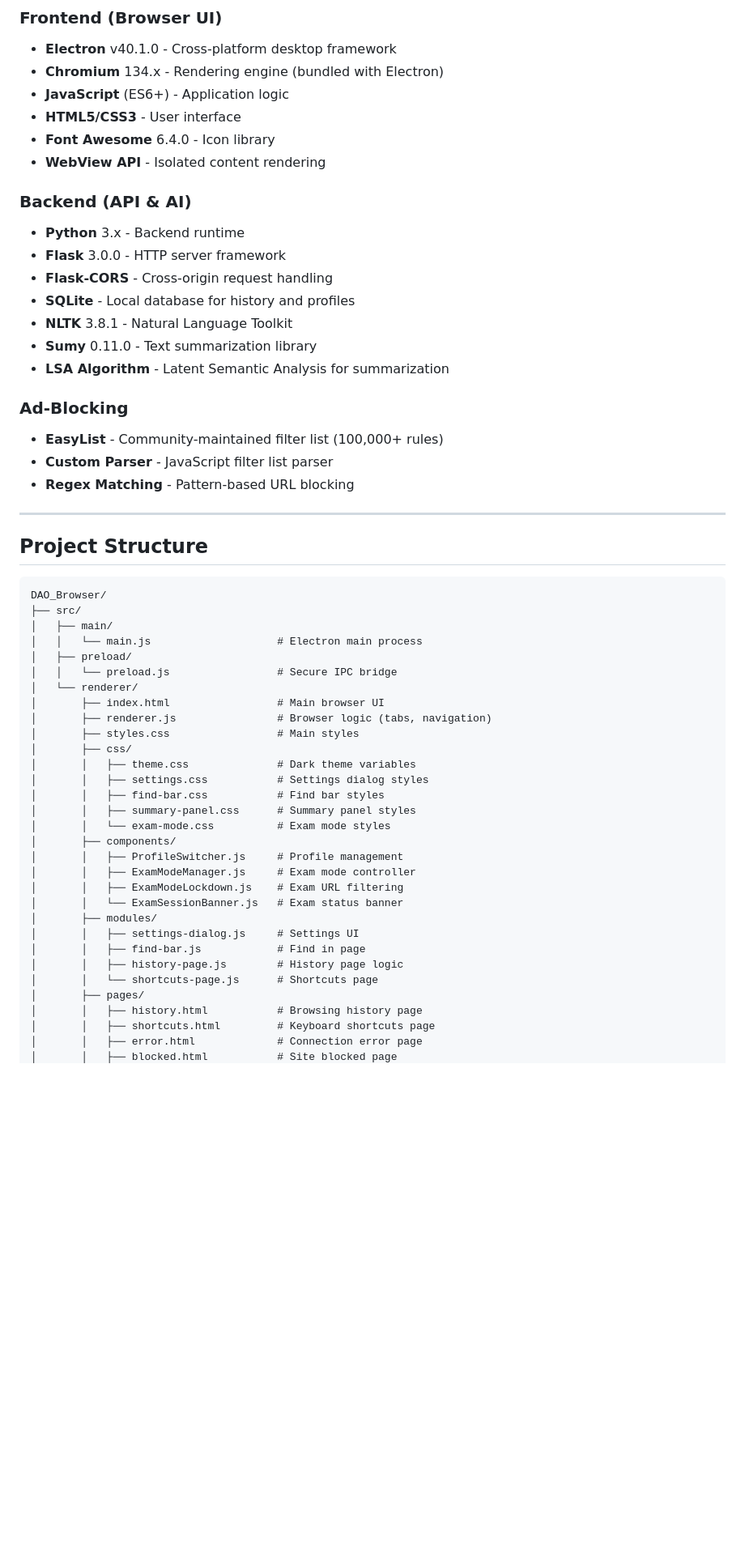
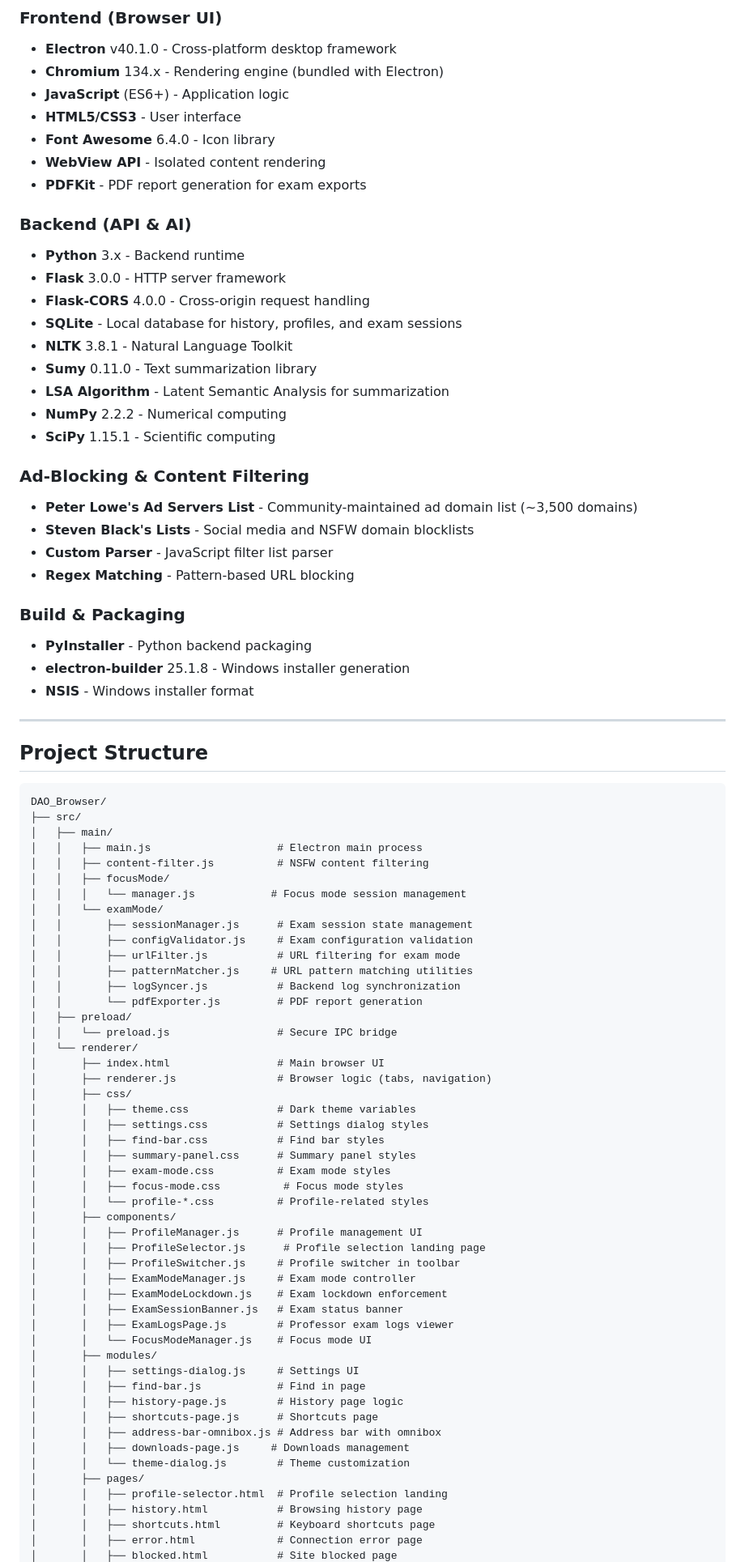
Before and after one commit to Darshanh20/DAO-BROWSER, a Markdown page: README.md, the part around one of its changes. Shown at 81% size. GitHub-like rendering; blank space fills up the shorter version.

```diff
--- a/README.md
+++ b/README.md
@@ -231,20 +246,29 @@ npm start
 - **HTML5/CSS3** - User interface
 - **Font Awesome** 6.4.0 - Icon library
 - **WebView API** - Isolated content rendering
+- **PDFKit** - PDF report generation for exam exports
 
 ### Backend (API & AI)
 - **Python** 3.x - Backend runtime
 - **Flask** 3.0.0 - HTTP server framework
-- **Flask-CORS** - Cross-origin request handling
-- **SQLite** - Local database for history and profiles
+- **Flask-CORS** 4.0.0 - Cross-origin request handling
+- **SQLite** - Local database for history, profiles, and exam sessions
 - **NLTK** 3.8.1 - Natural Language Toolkit
 - **Sumy** 0.11.0 - Text summarization library
 - **LSA Algorithm** - Latent Semantic Analysis for summarization
+- **NumPy** 2.2.2 - Numerical computing
+- **SciPy** 1.15.1 - Scientific computing
 
-### Ad-Blocking
-- **EasyList** - Community-maintained filter list (100,000+ rules)
+### Ad-Blocking & Content Filtering
+- **Peter Lowe's Ad Servers List** - Community-maintained ad domain list (~3,500 domains)
+- **Steven Black's Lists** - Social media and NSFW domain blocklists
 - **Custom Parser** - JavaScript filter list parser
 - **Regex Matching** - Pattern-based URL blocking
+
+### Build & Packaging
+- **PyInstaller** - Python backend packaging
+- **electron-builder** 25.1.8 - Windows installer generation
+- **NSIS** - Windows installer format
 
 ---
 
@@ -254,30 +278,49 @@ npm start
 DAO_Browser/
 ├── src/
 │   ├── main/
-│   │   └── main.js                    # Electron main process
+│   │   ├── main.js                    # Electron main process
+│   │   ├── content-filter.js          # NSFW content filtering
+│   │   ├── focusMode/
+│   │   │   └── manager.js            # Focus mode session management
+│   │   └── examMode/
+│   │       ├── sessionManager.js      # Exam session state management
+│   │       ├── configValidator.js     # Exam configuration validation
+│   │       ├── urlFilter.js           # URL filtering for exam mode
+│   │       ├── patternMatcher.js     # URL pattern matching utilities
+│   │       ├── logSyncer.js           # Backend log synchronization
+│   │       └── pdfExporter.js         # PDF report generation
 │   ├── preload/
 │   │   └── preload.js                 # Secure IPC bridge
 │   └── renderer/
 │       ├── index.html                 # Main browser UI
 │       ├── renderer.js                # Browser logic (tabs, navigation)
-│       ├── styles.css                 # Main styles
 │       ├── css/
 │       │   ├── theme.css              # Dark theme variables
 │       │   ├── settings.css           # Settings dialog styles
 │       │   ├── find-bar.css           # Find bar styles
 │       │   ├── summary-panel.css      # Summary panel styles
-│       │   └── exam-mode.css          # Exam mode styles
+│       │   ├── exam-mode.css          # Exam mode styles
+│       │   ├── focus-mode.css          # Focus mode styles
+│       │   └── profile-*.css          # Profile-related styles
 │       ├── components/
-│       │   ├── ProfileSwitcher.js     # Profile management
+│       │   ├── ProfileManager.js      # Profile management UI
+│       │   ├── ProfileSelector.js      # Profile selection landing page
+│       │   ├── ProfileSwitcher.js     # Profile switcher in toolbar
 │       │   ├── ExamModeManager.js     # Exam mode controller
-│       │   ├── ExamModeLockdown.js    # Exam URL filtering
-│       │   └── ExamSessionBanner.js   # Exam status banner
+│       │   ├── ExamModeLockdown.js    # Exam lockdown enforcement
+│       │   ├── ExamSessionBanner.js   # Exam status banner
+│       │   ├── ExamLogsPage.js        # Professor exam logs viewer
+│       │   └── FocusModeManager.js    # Focus mode UI
 │       ├── modules/
 │       │   ├── settings-dialog.js     # Settings UI
 │       │   ├── find-bar.js            # Find in page
 │       │   ├── history-page.js        # History page logic
-│       │   └── shortcuts-page.js      # Shortcuts page
+│       │   ├── shortcuts-page.js      # Shortcuts page
+│       │   ├── address-bar-omnibox.js # Address bar with omnibox
+│       │   ├── downloads-page.js     # Downloads management
+│       │   └── theme-dialog.js        # Theme customization
 │       ├── pages/
+│       │   ├── profile-selector.html  # Profile selection landing
 │       │   ├── history.html           # Browsing history page
 │       │   ├── shortcuts.html         # Keyboard shortcuts page
 │       │   ├── error.html             # Connection error page
```
Also changed, not shown: other parts of README.md (+54 -32 lines).
